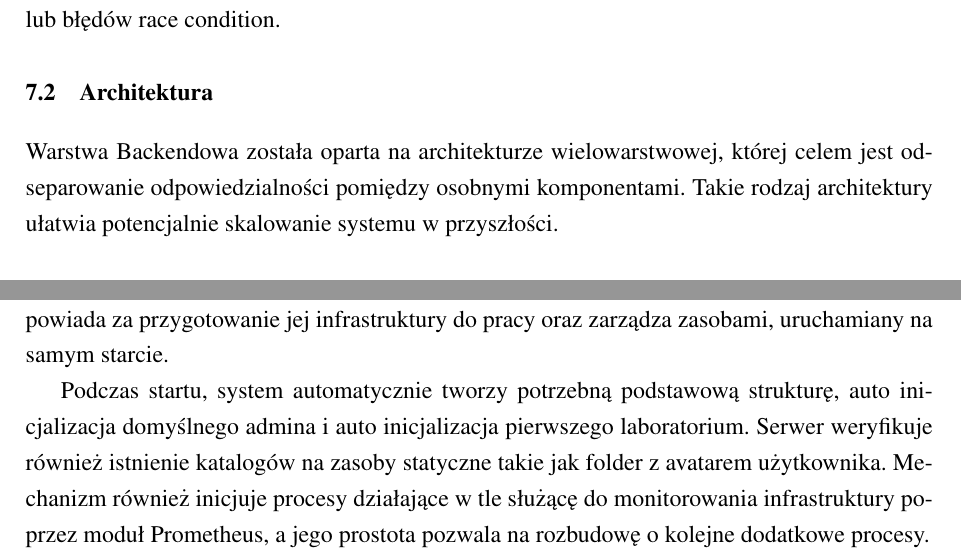
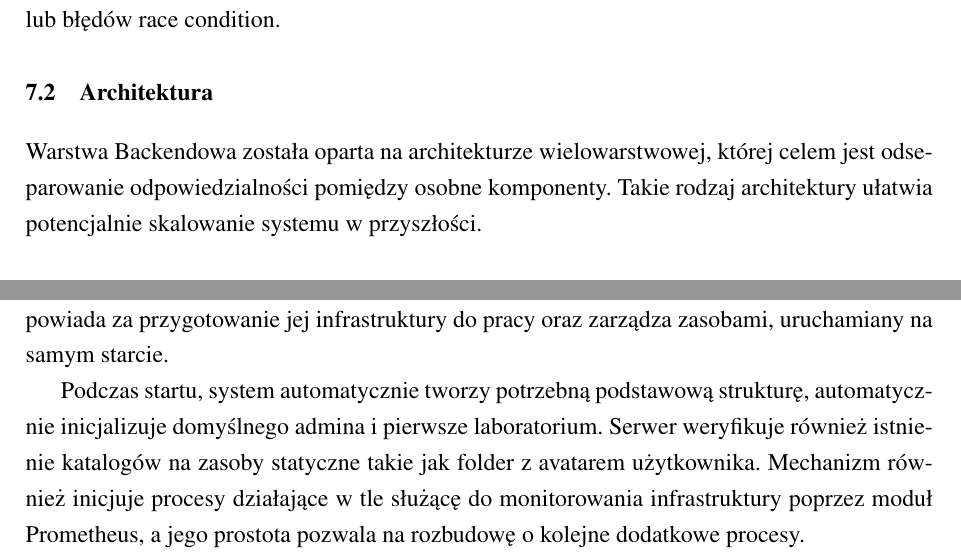
Before and after one commit to Labbyn/latex-environment, a LaTeX thesis (main.tex, which reads code_backend.tex): two parts of pages 160 and 171 of 261, joined at a grey line, cut so that both start at the same text. Compiled offline with pdfLaTeX.

Commit message:
ostatnie poprawki w tej PR

```diff
--- a/code_backend.tex
+++ b/code_backend.tex
@@ -9,7 +9,7 @@
 \par Architekturę \gls{Backend}u wzbogacono o mechanizm \gls{Redis} służący do zarządzania rozproszonymi blokadami zasobów, co jest kluczowe w przypadku środowisk wielodostępnych, gdzie jednoczesna modyfikacja zasobów przez wiele użytkowników może prowadzić do niespójności lub błędów \gls{race condition}.
 
 \section{Architektura}
-\par Warstwa \gls{Backend}owa została oparta na architekturze wielowarstwowej, której celem jest odseparowanie odpowiedzialności pomiędzy osobnymi komponentami. Takie rodzaj architektury ułatwia potencjalnie skalowanie systemu w przyszłości.
+\par Warstwa \gls{Backend}owa została oparta na architekturze wielowarstwowej, której celem jest odseparowanie odpowiedzialności pomiędzy osobne komponenty. Takie rodzaj architektury ułatwia potencjalnie skalowanie systemu w przyszłości.
 
 \subsection{Warstwa interfejsu}
 \par Warstwa odpowiedzialna za obsługę protokołu HTTP, routing, walidację schematów, wstrzykiwanie zależności odpowiedzialnych za autoryzacją i inicjalizację kontekstu użytkownika.
@@ -133,7 +133,7 @@ Wzorzec ten wywodzi się z fundamentalnego działania \gls{framework}a \gls{Fast
     \label{img:backend_api_env}
 \end{figure}
 \par W aplikacji również znajduję się mechanizm zarządzania cyklem życia, który również odpowiada za przygotowanie jej infrastruktury do pracy oraz zarządza zasobami, uruchamiany na samym starcie.
-\par Podczas startu, system automatycznie tworzy potrzebną podstawową strukturę, auto inicjalizacja domyślnego admina i auto inicjalizacja pierwszego \gls{laboratorium}. Serwer weryfikuje również istnienie katalogów na zasoby statyczne takie jak folder z avatarem użytkownika. Mechanizm również inicjuje procesy działające w tle służącę do monitorowania infrastruktury poprzez moduł \gls{Prometheus}, a jego prostota pozwala na rozbudowę o kolejne dodatkowe procesy.
+\par Podczas startu, system automatycznie tworzy potrzebną podstawową strukturę, automatycznie inicjalizuje domyślnego admina i pierwsze \gls{laboratorium}. Serwer weryfikuje również istnienie katalogów na zasoby statyczne takie jak folder z avatarem użytkownika. Mechanizm również inicjuje procesy działające w tle służącę do monitorowania infrastruktury poprzez moduł \gls{Prometheus}, a jego prostota pozwala na rozbudowę o kolejne dodatkowe procesy.
 \begin{figure}[H]
     \centering
     \caption{Menedżer kontekstu inicjalizujący życie aplikacji}
```
